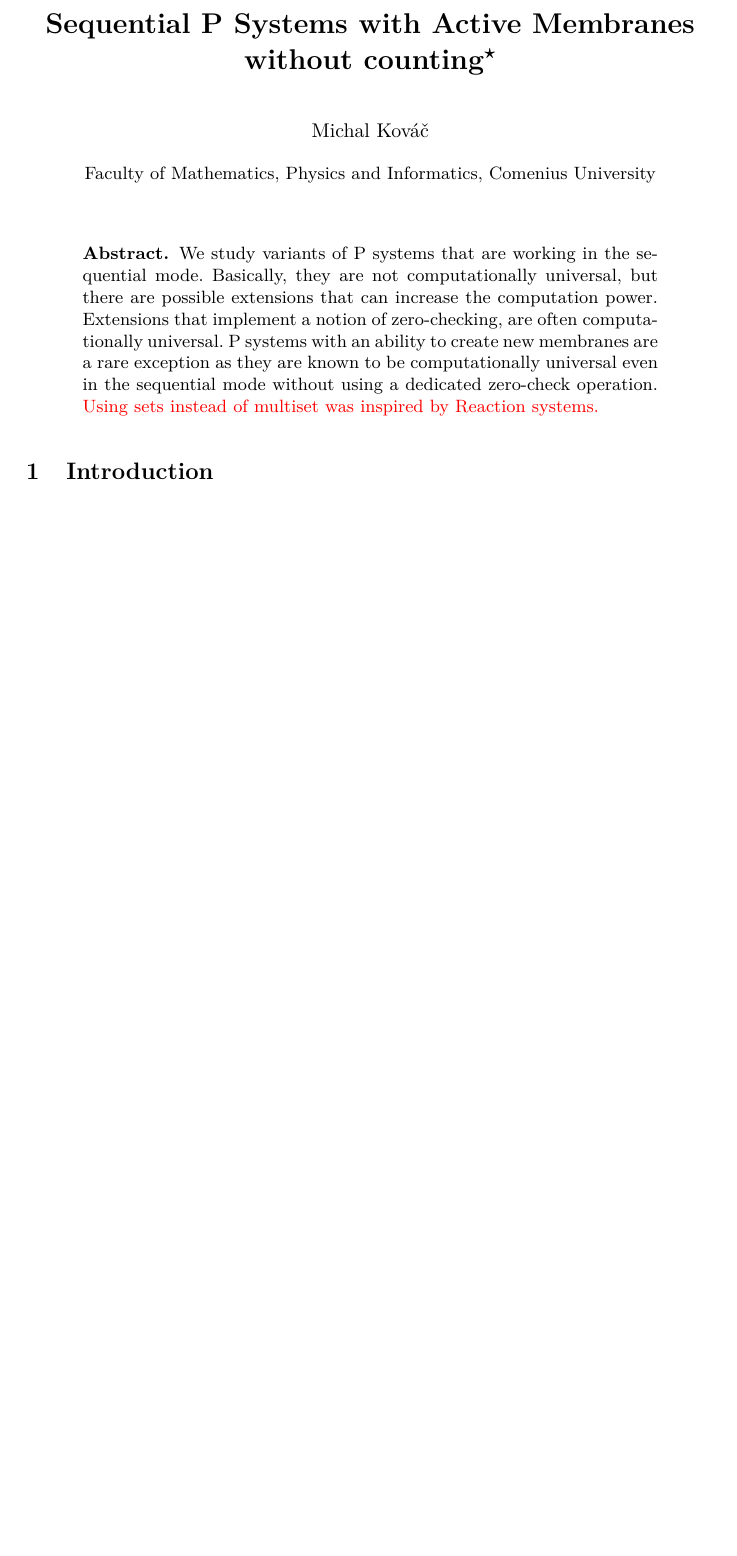
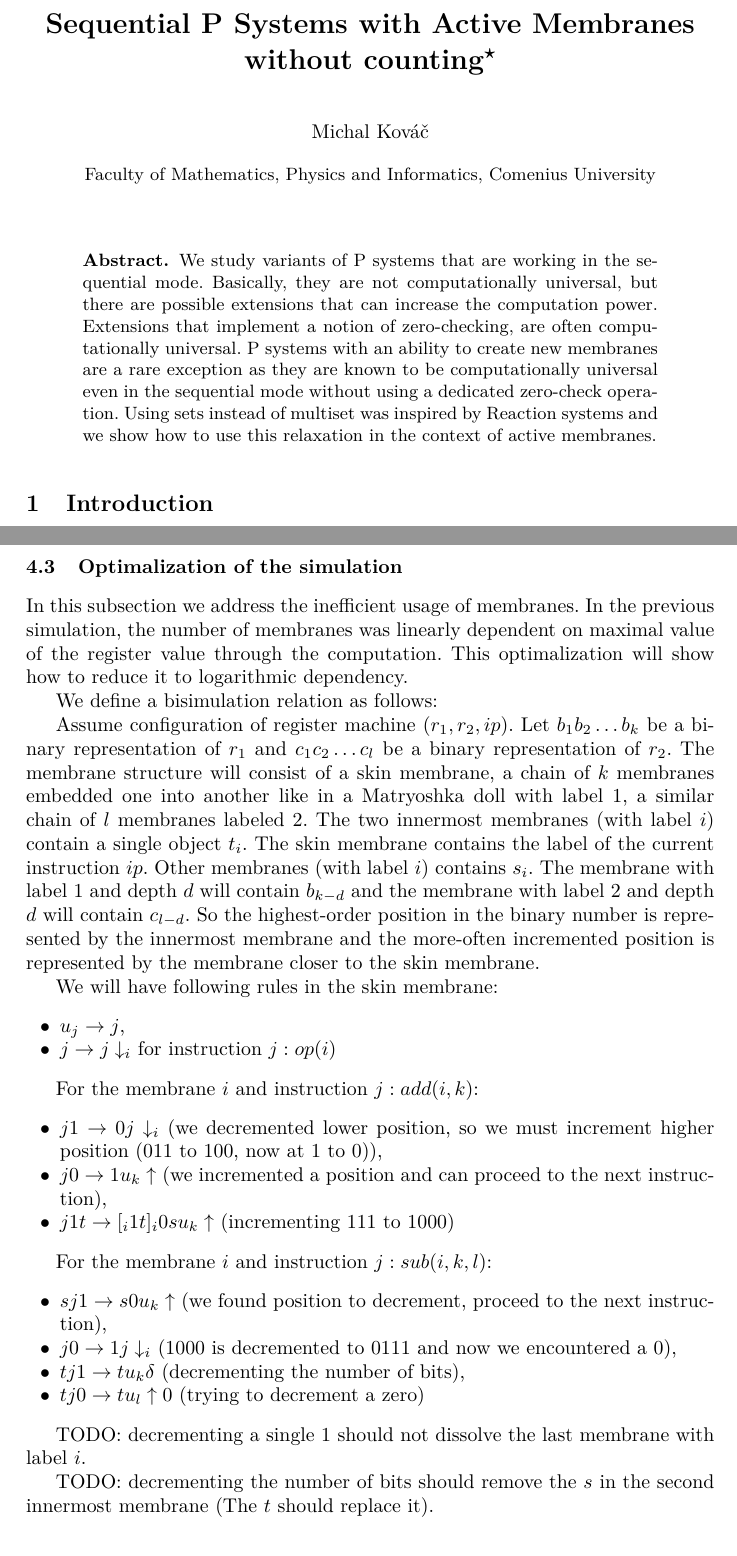
Before and after one commit to mirelon/membrane_computing, a LaTeX paper (set/set.tex): part of page 1 of 6 before the commit and two parts of pages 1 and 6 of 7 after it, the two joined at a grey line, cut so that both start at the same text, the shorter picture padded with empty space. Compiled offline with pdfLaTeX.

Commit message:
Added the optimized simulation

```diff
--- a/set/set.tex
+++ b/set/set.tex
@@ -45,8 +45,7 @@
 
 \begin{abstract}
 We study variants of P systems that are working in the sequential mode. Basically, they are not computationally universal, but there are possible extensions that can increase the computation power. Extensions that implement a notion of zero-checking, are often computationally universal.
-P systems with an ability to create new membranes are a rare exception as they are known to be computationally universal even in the sequential mode without using a dedicated zero-check operation.
-{\red Using sets instead of multiset was inspired by Reaction systems.}
+P systems with an ability to create new membranes are a rare exception as they are known to be computationally universal even in the sequential mode without using a dedicated zero-check operation. Using sets instead of multiset was inspired by Reaction systems and we show how to use this relaxation in the context of active membranes.
 \end{abstract}
 
 \section{Introduction}
@@ -153,9 +155,44 @@ The simulation was quite straightforward. We proved that the model is computatio
   \end{itemize}
 \end{itemize}
 
+% subsection simple_simulation (end)
 
+\subsection{Optimalization of the simulation} % (fold)
+\label{sub:optimalization_of_the_simulation}
 
+In this subsection we address the inefficient usage of membranes. In the previous simulation, the number of membranes was linearly dependent on maximal value of the register value through the computation. This optimalization will show how to reduce it to logarithmic dependency.
 
+We define a bisimulation relation as follows:
+
+Assume configuration of register machine $(r_1, r_2, ip)$. Let $b_1b_2\ldots b_k$ be a binary representation of $r_1$ and $c_1c_2\ldots c_l$ be a binary representation of $r_2$. The membrane structure will consist of a skin membrane, a chain of $k$ membranes embedded one into another like in a Matryoshka doll with label 1, a similar chain of $l$ membranes labeled 2. The two innermost membranes (with label $i$) contain a single object $t_i$. The skin membrane contains the label of the current instruction $ip$. Other membranes (with label $i$) contains $s_i$.
+The membrane with label 1 and depth $d$ will contain $b_{k-d}$ and the membrane with label 2 and depth $d$ will contain $c_{l-d}$. So the highest-order position in the binary number is represented by the innermost membrane and the more-often incremented position is represented by the membrane closer to the skin membrane.
+
+We will have following rules in the skin membrane:
+\begin{itemize}
+  \item $u_j \rightarrow j$,
+  \item $j \rightarrow j\downarrow_{i}$ for instruction $j: op(i)$
+\end{itemize}
+
+For the membrane $i$ and instruction $j: add(i,k)$:
+\begin{itemize}
+  \item $j1 \rightarrow 0j\downarrow_{i}$ (we decremented lower position, so we must increment higher position (011 to 100, now at 1 to 0)),
+  \item $j0 \rightarrow 1u_k \uparrow$ (we incremented a position and can proceed to the next instruction),
+  \item $j1t \rightarrow [_i 1t]_i0su_k\uparrow$ (incrementing 111 to 1000)
+\end{itemize}
+
+For the membrane $i$ and instruction $j: sub(i,k,l)$:
+\begin{itemize}
+  \item $sj1 \rightarrow s0u_k \uparrow$ (we found position to decrement, proceed to the next instruction),
+  \item $j0 \rightarrow 1j\downarrow_i$ (1000 is decremented to 0111 and now we encountered a 0),
+  \item $tj1 \rightarrow tu_k \delta$ (decrementing the number of bits),
+  \item $tj0 \rightarrow tu_l \uparrow 0$ (trying to decrement a zero)
+\end{itemize}
+
+TODO: decrementing a single 1 should not dissolve the last membrane with label $i$.
+
+TODO: decrementing the number of bits should remove the $s$ in the second innermost membrane (The $t$ should replace it).
+
+% subsection optimalization_of_the_simulation (end)
 
 % section simulation_of_register_machine (end)
 
```
Also changed, not shown: set/set.pdf, set/set.tex (3 more changed lines).
